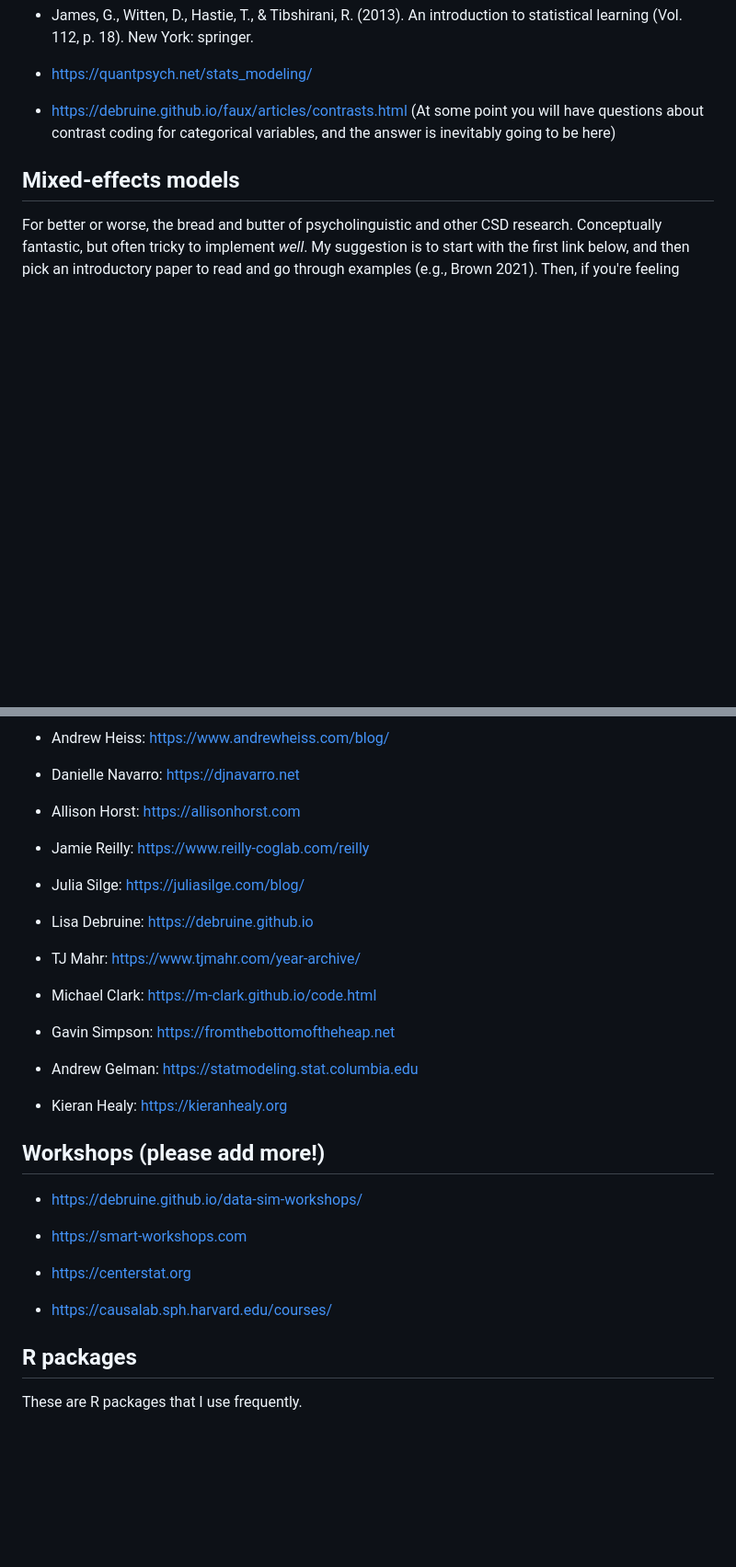
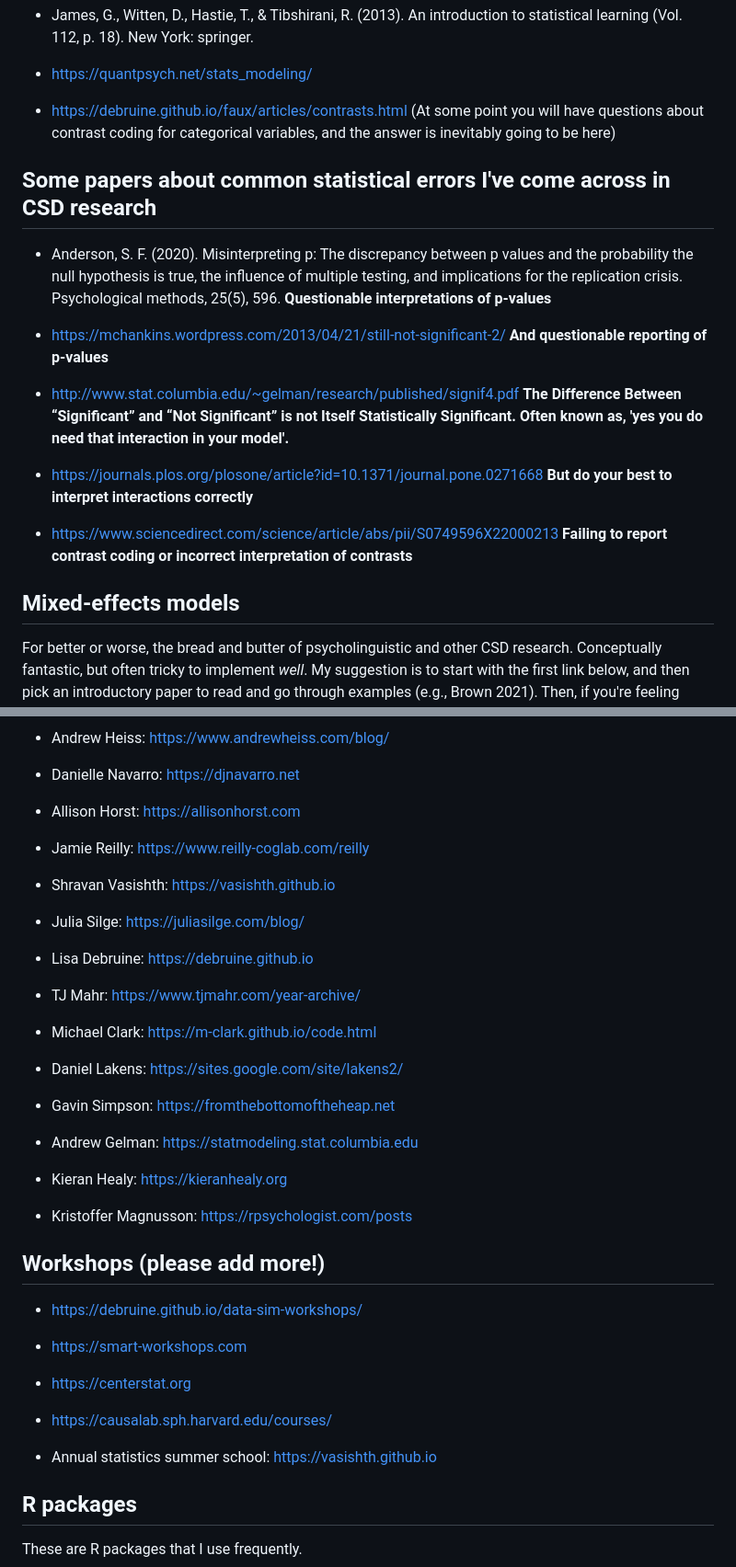
Before and after one commit to rbcavanaugh/csd-stats, a Markdown page: README.md, 2 parts joined by grey strips. Shown: that part at 92% size. GitHub-like rendering; blank space fills up the shorter version.

Commit message:
some more papers and people

```diff
--- a/README.md
+++ b/README.md
@@ -67,6 +67,18 @@ I have not proofread this page closely and you have probably realized by now tha
 
 - https://debruine.github.io/faux/articles/contrasts.html (At some point you will have questions about contrast coding for categorical variables, and the answer is inevitably going to be here)
 
+## Some papers about common statistical errors I've come across in CSD research
+
+- Anderson, S. F. (2020). Misinterpreting p: The discrepancy between p values and the probability the null hypothesis is true, the influence of multiple testing, and implications for the replication crisis. Psychological methods, 25(5), 596. **Questionable interpretations of p-values**
+
+- https://mchankins.wordpress.com/2013/04/21/still-not-significant-2/ **And questionable reporting of p-values**
+
+- http://www.stat.columbia.edu/~gelman/research/published/signif4.pdf **The Difference Between “Significant” and “Not Significant” is not Itself Statistically Significant. Often known as, 'yes you do need that interaction in your model'.**
+
+- https://journals.plos.org/plosone/article?id=10.1371/journal.pone.0271668 **But do your best to interpret interactions correctly**
+
+- https://www.sciencedirect.com/science/article/abs/pii/S0749596X22000213 **Failing to report contrast coding or incorrect interpretation of contrasts**
+
 ## Mixed-effects models
 
 For better or worse, the bread and butter of psycholinguistic and other CSD research. Conceptually fantastic, but often tricky to implement *well*. My suggestion is to start with the first link below, and then pick an introductory paper to read and go through examples (e.g., Brown 2021). Then, if you're feeling good about things, I highly suggest working through the examples in Debruine & Barr (2021). Then go apply what you've learned to your own data. Then, when you're feeling really accomplished, write it up for publication, incorporating recommendations from Meteyard & Davies (2020) as you write. Or take a class at your institution. Or take one of the workshops linked below.
@@ -139,6 +153,8 @@ For me, a good blog post is the necessary on ramp to actually understanding a st
 
 - Jamie Reilly: https://www.reilly-coglab.com/reilly
 
+- Shravan Vasishth: https://vasishth.github.io
+
 - Julia Silge: https://juliasilge.com/blog/
 
 - Lisa Debruine: https://debruine.github.io
@@ -147,11 +163,15 @@ For me, a good blog post is the necessary on ramp to actually understanding a st
 
 - Michael Clark: https://m-clark.github.io/code.html
 
+- Daniel Lakens: https://sites.google.com/site/lakens2/
+
 - Gavin Simpson: https://fromthebottomoftheheap.net
 
 - Andrew Gelman: https://statmodeling.stat.columbia.edu
 
 - Kieran Healy: https://kieranhealy.org
+
+- Kristoffer Magnusson: https://rpsychologist.com/posts
 
 ## Workshops (please add more!)
 
@@ -162,6 +182,8 @@ For me, a good blog post is the necessary on ramp to actually understanding a st
 - https://centerstat.org
 
 - https://causalab.sph.harvard.edu/courses/
+
+- Annual statistics summer school: https://vasishth.github.io
 
 ## R packages
 
```
Also changed, not shown: other parts of README.md (+2 -0 lines).
